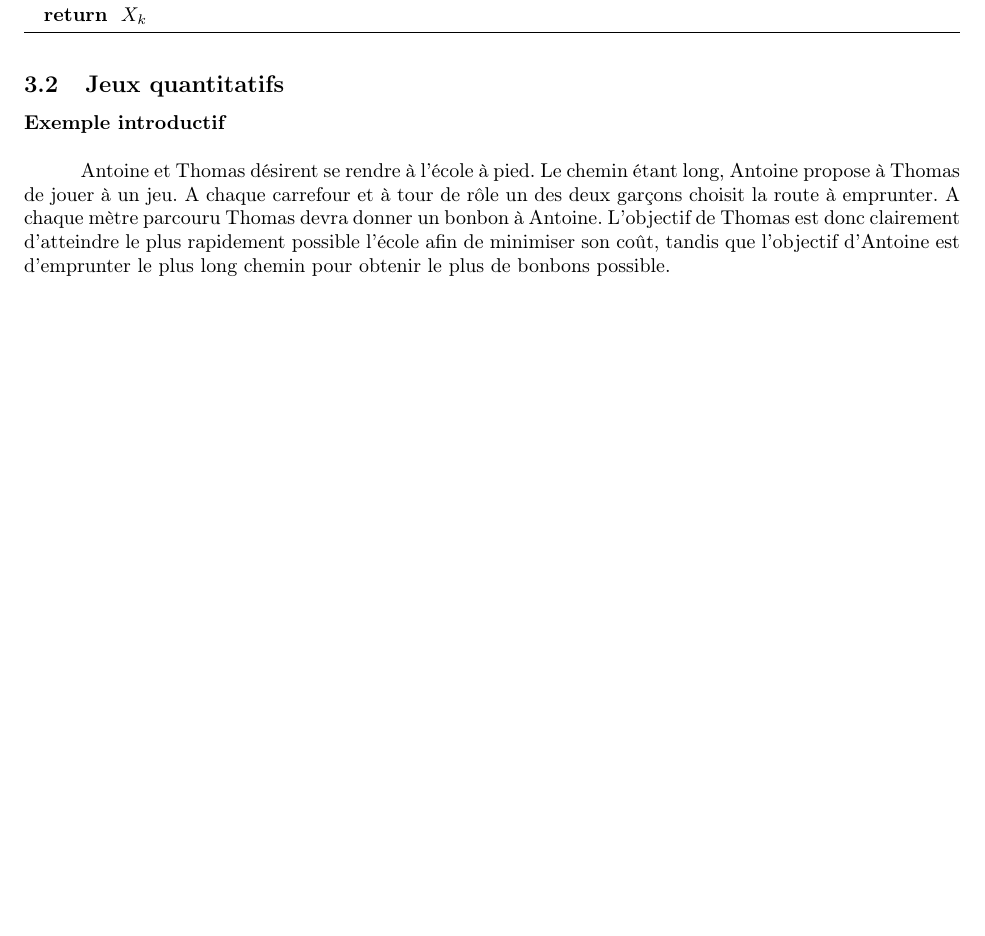
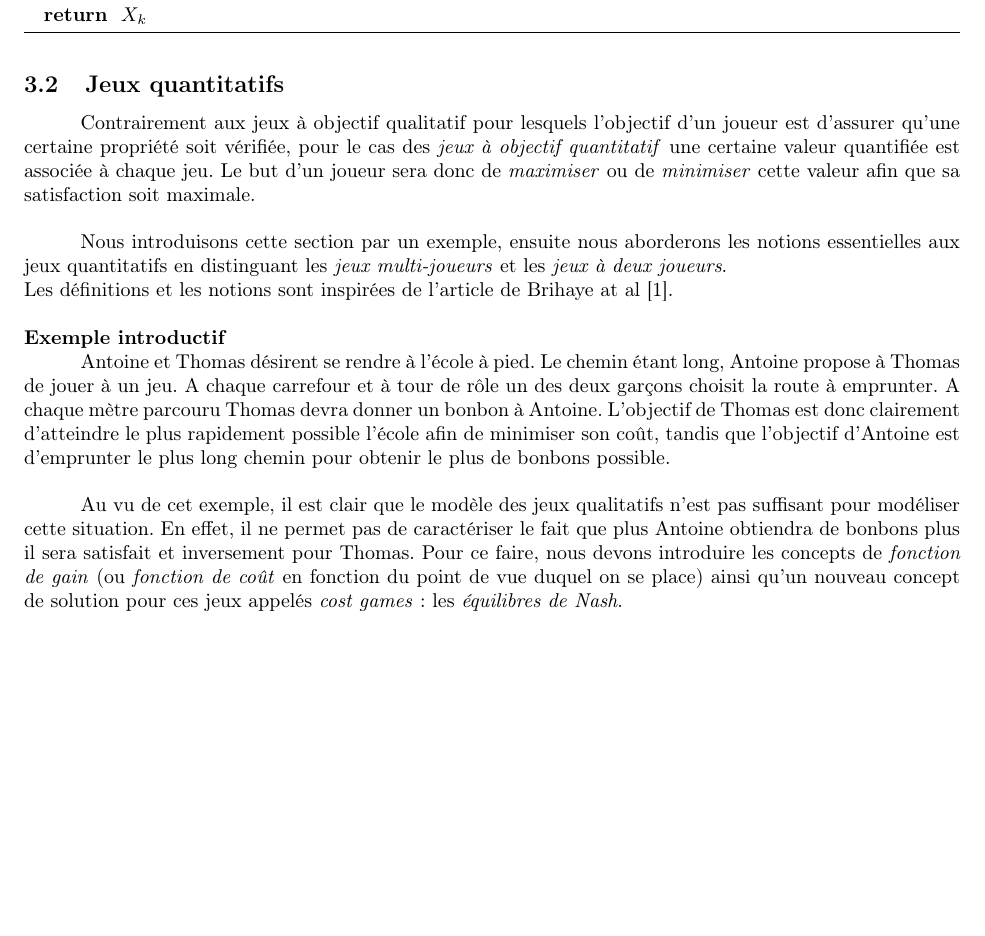
Before and after one commit to AlineGoeminne/projet-MA1, a LaTeX document (rapport/main.tex, which reads rapport/jeuxQuant.tex): part of page 11 of 14, cut so that both start at the same text, the shorter picture padded with empty space. Compiled offline with pdfLaTeX.

Commit message:
intro sur les jeux quantitatifs

```diff
--- a/rapport/jeuxQuant.tex
+++ b/rapport/jeuxQuant.tex
@@ -2,7 +2,12 @@
 
 \subsection{Jeux quantitatifs }
 
+Contrairement aux jeux à objectif qualitatif pour lesquels l'objectif d'un joueur est d'assurer qu'une certaine propriété soit vérifiée, pour le cas des \textit{jeux à objectif quantitatif} une certaine valeur quantifiée est associée à chaque jeu. Le but d'un joueur sera donc de \textit{maximiser} ou de \textit{minimiser} cette valeur afin que sa satisfaction soit maximale.\\
+
+Nous introduisons cette section par un exemple, ensuite nous aborderons les notions essentielles aux jeux quantitatifs en distinguant les \textit{jeux multi-joueurs} et les \textit{jeux à deux joueurs}.\\
+Les définitions et les notions sont inspirées de l'article de Brihaye at al \cite{DBLP:conf/lfcs/BrihayePS13}.\\
 
 \noindent\textbf {Exemple introductif} \\
+\indent Antoine et Thomas désirent se rendre à l'école à pied. Le chemin étant long, Antoine propose à Thomas de jouer à un jeu. A chaque carrefour et à tour de rôle un des deux garçons choisit la route à emprunter. A chaque mètre parcouru Thomas devra donner un bonbon à Antoine. L'objectif de Thomas est donc clairement d'atteindre le plus rapidement possible l'école afin de minimiser son coût, tandis que l'objectif d'Antoine est d'emprunter le plus long chemin pour obtenir le plus de bonbons possible.\\
 
-Antoine et Thomas désirent se rendre à l'école à pied. Le chemin étant long, Antoine propose à Thomas de jouer à un jeu. A chaque carrefour et à tour de rôle un des deux garçons choisit la route à emprunter. A chaque mètre parcouru Thomas devra donner un bonbon à Antoine. L'objectif de Thomas est donc clairement d'atteindre le plus rapidement possible l'école afin de minimiser son coût, tandis que l'objectif d'Antoine est d'emprunter le plus long chemin pour obtenir le plus de bonbons possible.
+Au vu de cet exemple, il est clair que le modèle des jeux qualitatifs n'est pas suffisant pour modéliser cette situation. En effet, il ne permet pas de caractériser le fait que plus Antoine obtiendra de bonbons plus il sera satisfait et inversement pour Thomas. Pour ce faire, nous devons introduire les concepts de \textit{fonction de gain} (ou \textit{fonction de coût} en fonction du point de vue duquel on se place) ainsi qu'un nouveau concept de solution pour ces jeux appelés \textit{cost games} : les \textit{équilibres de Nash}.\\
```
